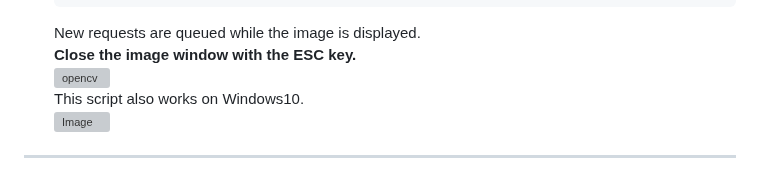
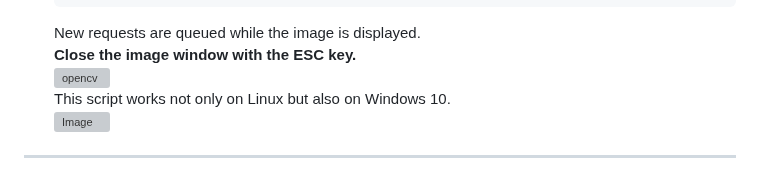
Before and after one commit to nopnop2002/esp-idf-http-camera, a Markdown page: README.md, the part around the change. Rendered like a GitHub page; grey boxes are pictures that could not be loaded.

```diff
--- a/README.md
+++ b/README.md
@@ -30,7 +30,7 @@ You can use a server using tornado/flask or a simple server.
 	New requests are queued while the image is displayed.
 	__Close the image window with the ESC key.__
 	![opencv](https://github.com/nopnop2002/esp-idf-mqtt-camera/assets/6020549/516b2f25-d285-47d6-ae56-ee1cceed5c58)
-	This script also works on Windows10.
+	This script works not only on Linux but also on Windows 10.
 	![Image](https://github.com/user-attachments/assets/b1d4f037-3be3-4b02-bea7-6856aa2e1f8e)
 
 ---
```
